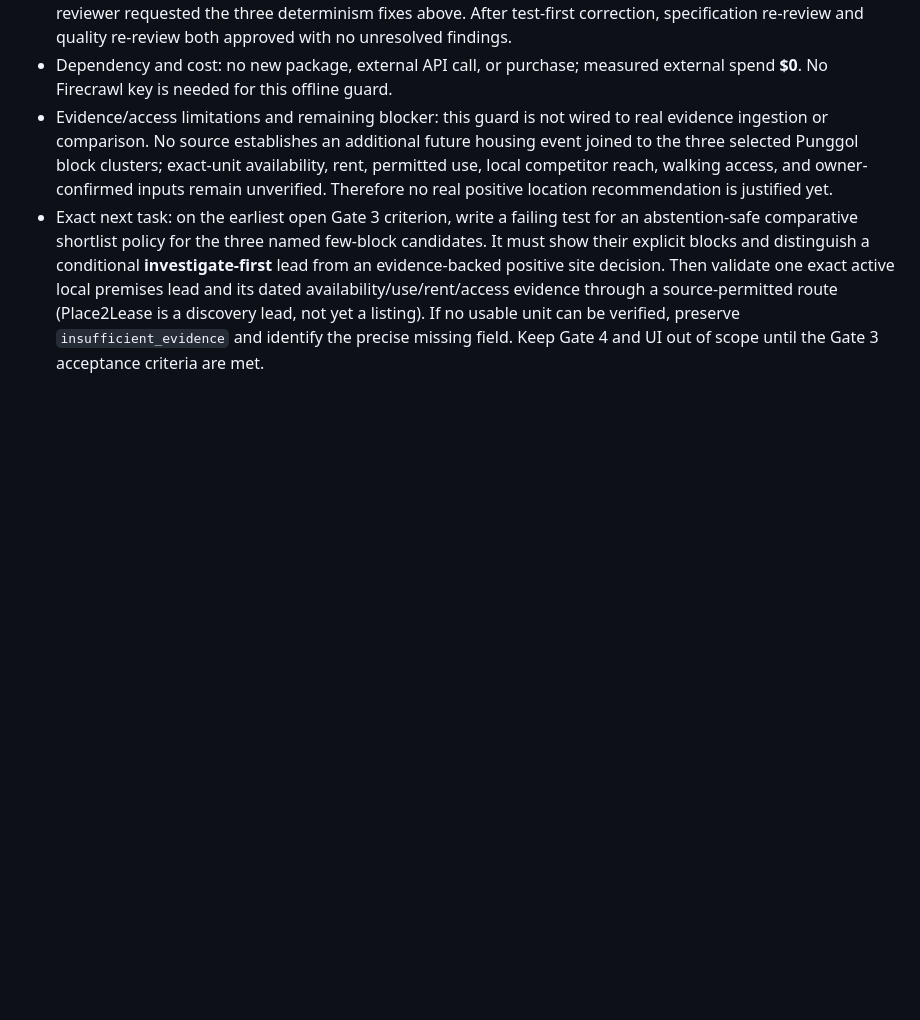
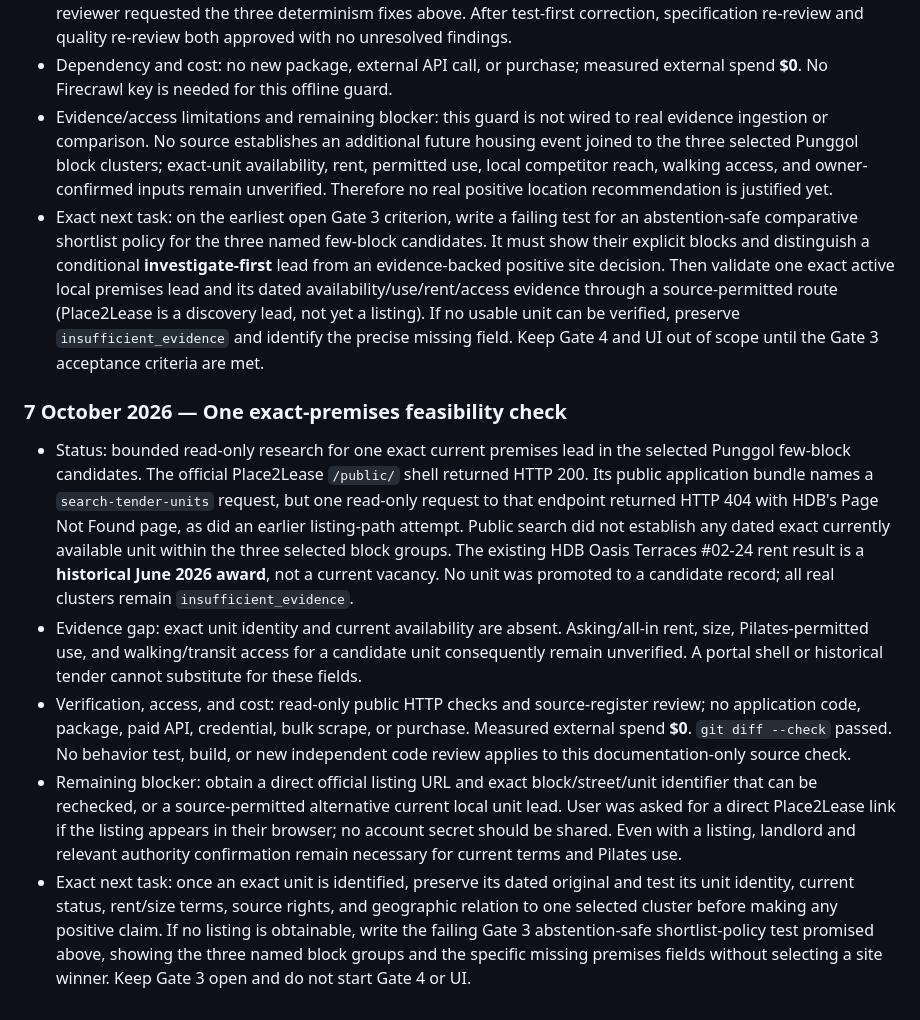
Before and after one commit to minxie-ng/Site-Scout, a Markdown page: outputs/IMPLEMENTATION_PLAN.md, the part around the change. GitHub-like rendering; blank space fills up the shorter version.

Commit message:
Record Punggol premises availability gap

```diff
--- a/outputs/IMPLEMENTATION_PLAN.md
+++ b/outputs/IMPLEMENTATION_PLAN.md
@@ -561,3 +561,11 @@ Acceptance: a fresh checkout runs from documented commands; the deployed demo co
 - Dependency and cost: no new package, external API call, or purchase; measured external spend **$0**. No Firecrawl key is needed for this offline guard.
 - Evidence/access limitations and remaining blocker: this guard is not wired to real evidence ingestion or comparison. No source establishes an additional future housing event joined to the three selected Punggol block clusters; exact-unit availability, rent, permitted use, local competitor reach, walking access, and owner-confirmed inputs remain unverified. Therefore no real positive location recommendation is justified yet.
 - Exact next task: on the earliest open Gate 3 criterion, write a failing test for an abstention-safe comparative shortlist policy for the three named few-block candidates. It must show their explicit blocks and distinguish a conditional **investigate-first** lead from an evidence-backed positive site decision. Then validate one exact active local premises lead and its dated availability/use/rent/access evidence through a source-permitted route (Place2Lease is a discovery lead, not yet a listing). If no usable unit can be verified, preserve `insufficient_evidence` and identify the precise missing field. Keep Gate 4 and UI out of scope until the Gate 3 acceptance criteria are met.
+
+### 7 October 2026 — One exact-premises feasibility check
+
+- Status: bounded read-only research for one exact current premises lead in the selected Punggol few-block candidates. The official Place2Lease `/public/` shell returned HTTP 200. Its public application bundle names a `search-tender-units` request, but one read-only request to that endpoint returned HTTP 404 with HDB's Page Not Found page, as did an earlier listing-path attempt. Public search did not establish any dated exact currently available unit within the three selected block groups. The existing HDB Oasis Terraces #02-24 rent result is a **historical June 2026 award**, not a current vacancy. No unit was promoted to a candidate record; all real clusters remain `insufficient_evidence`.
+- Evidence gap: exact unit identity and current availability are absent. Asking/all-in rent, size, Pilates-permitted use, and walking/transit access for a candidate unit consequently remain unverified. A portal shell or historical tender cannot substitute for these fields.
+- Verification, access, and cost: read-only public HTTP checks and source-register review; no application code, package, paid API, credential, bulk scrape, or purchase. Measured external spend **$0**. `git diff --check` passed. No behavior test, build, or new independent code review applies to this documentation-only source check.
+- Remaining blocker: obtain a direct official listing URL and exact block/street/unit identifier that can be rechecked, or a source-permitted alternative current local unit lead. User was asked for a direct Place2Lease link if the listing appears in their browser; no account secret should be shared. Even with a listing, landlord and relevant authority confirmation remain necessary for current terms and Pilates use.
+- Exact next task: once an exact unit is identified, preserve its dated original and test its unit identity, current status, rent/size terms, source rights, and geographic relation to one selected cluster before making any positive claim. If no listing is obtainable, write the failing Gate 3 abstention-safe shortlist-policy test promised above, showing the three named block groups and the specific missing premises fields without selecting a site winner. Keep Gate 3 open and do not start Gate 4 or UI.
```
Also changed, not shown: outputs/SOURCE_REGISTER.md (+1 -1 lines).
